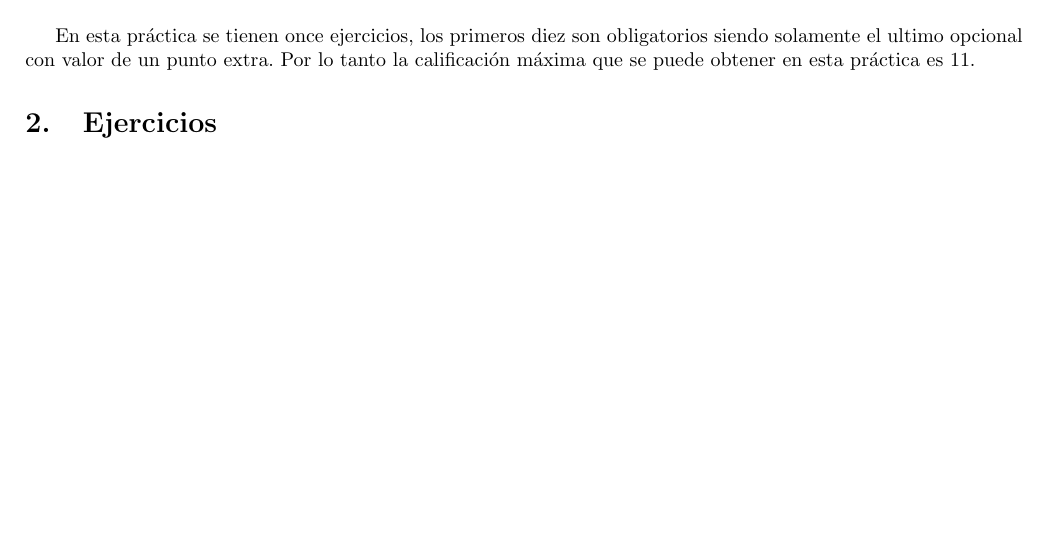
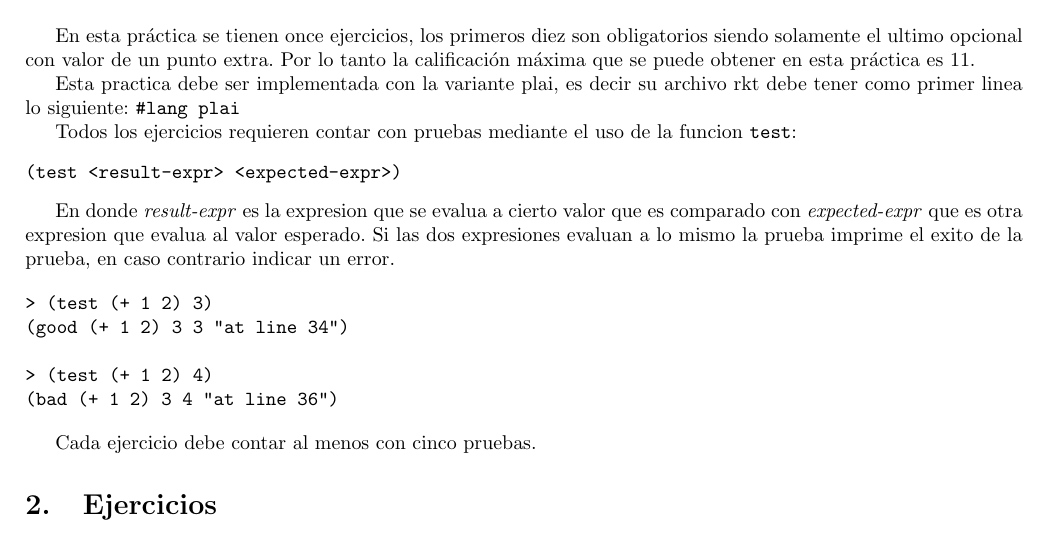
Before and after one commit to hectoregm/lenguajes, a LaTeX document (practica1/practica1.tex): part of page 1 of 3, cut so that both start at the same text, the shorter picture padded with empty space. Compiled offline with pdfLaTeX.

Commit message:
Added requirements for testing and about the use of test function.

```diff
--- a/practica1/practica1.tex
+++ b/practica1/practica1.tex
@@ -15,6 +15,33 @@ En esta práctica se tienen once ejercicios, los primeros diez son
 obligatorios siendo solamente el ultimo opcional con valor de un punto
 extra. Por lo tanto la calificación máxima que se puede obtener en
 esta práctica es 11.
+
+Esta practica debe ser implementada con la variante plai, es decir
+su archivo rkt debe tener como primer linea lo siguiente:
+\texttt{\#lang plai}
+
+Todos los ejercicios requieren contar con pruebas mediante el uso de
+la funcion \texttt{test}:
+\begin{verbatim}
+(test <result-expr> <expected-expr>)
+\end{verbatim}
+
+En donde \textit{result-expr} es la expresion que se evalua a cierto
+valor que es comparado con \textit{expected-expr} que es otra
+expresion que evalua al valor esperado. Si las dos expresiones evaluan
+a lo mismo la prueba imprime el exito de la prueba, en caso contrario
+indicar un error.
+
+\begin{verbatim}
+> (test (+ 1 2) 3)
+(good (+ 1 2) 3 3 "at line 34")
+
+> (test (+ 1 2) 4)
+(bad (+ 1 2) 3 4 "at line 36")
+\end{verbatim}
+
+Cada ejercicio debe contar al menos con cinco pruebas.
+
 \section{Ejercicios}
 \textbf{Sección I.} Define las funciones que se te piden. Puedes crear y utilizar
 funciones auxiliares. No puedes utilizar funciones de Racket que
```
Also changed, not shown: practica1/practica1.tex (6 more changed lines).
